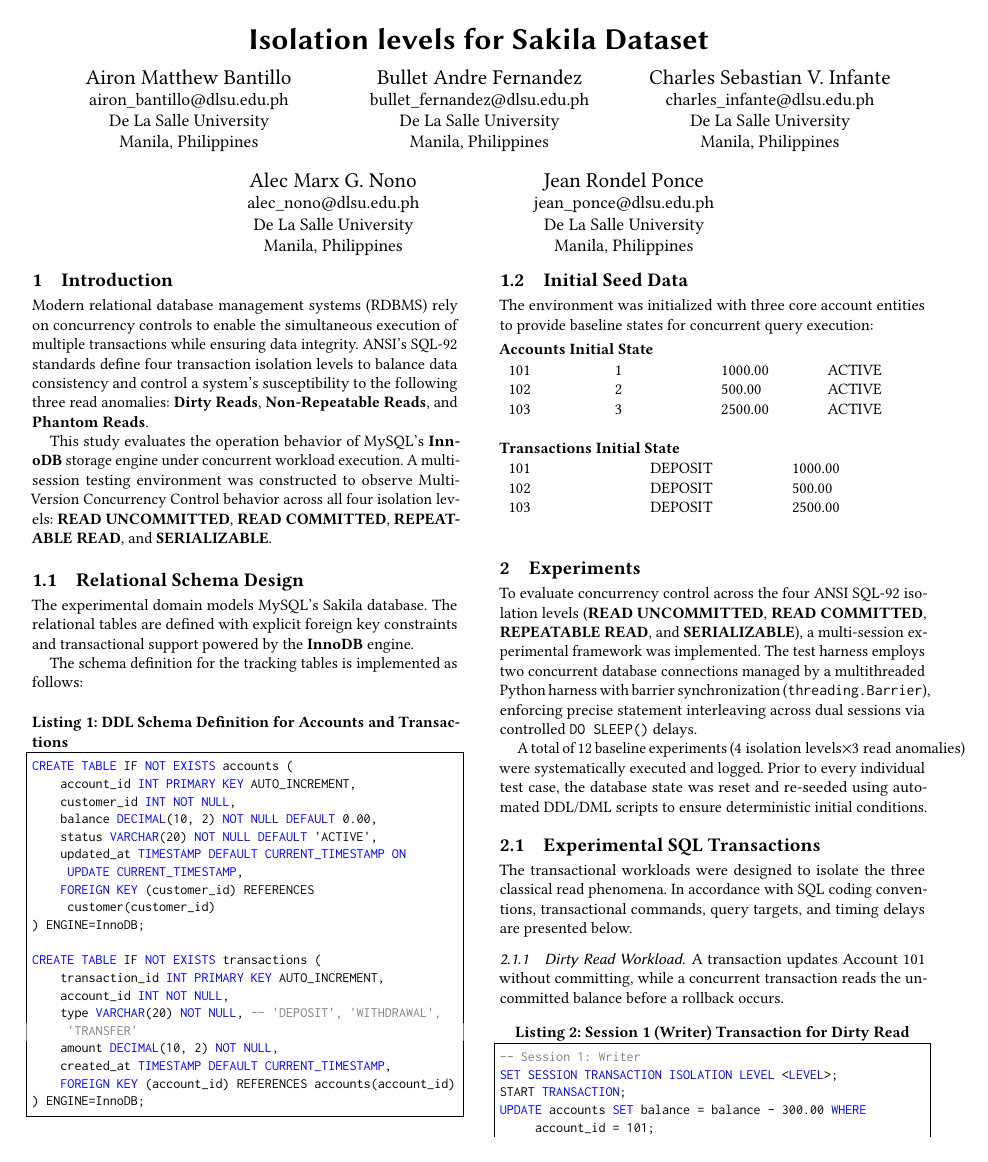
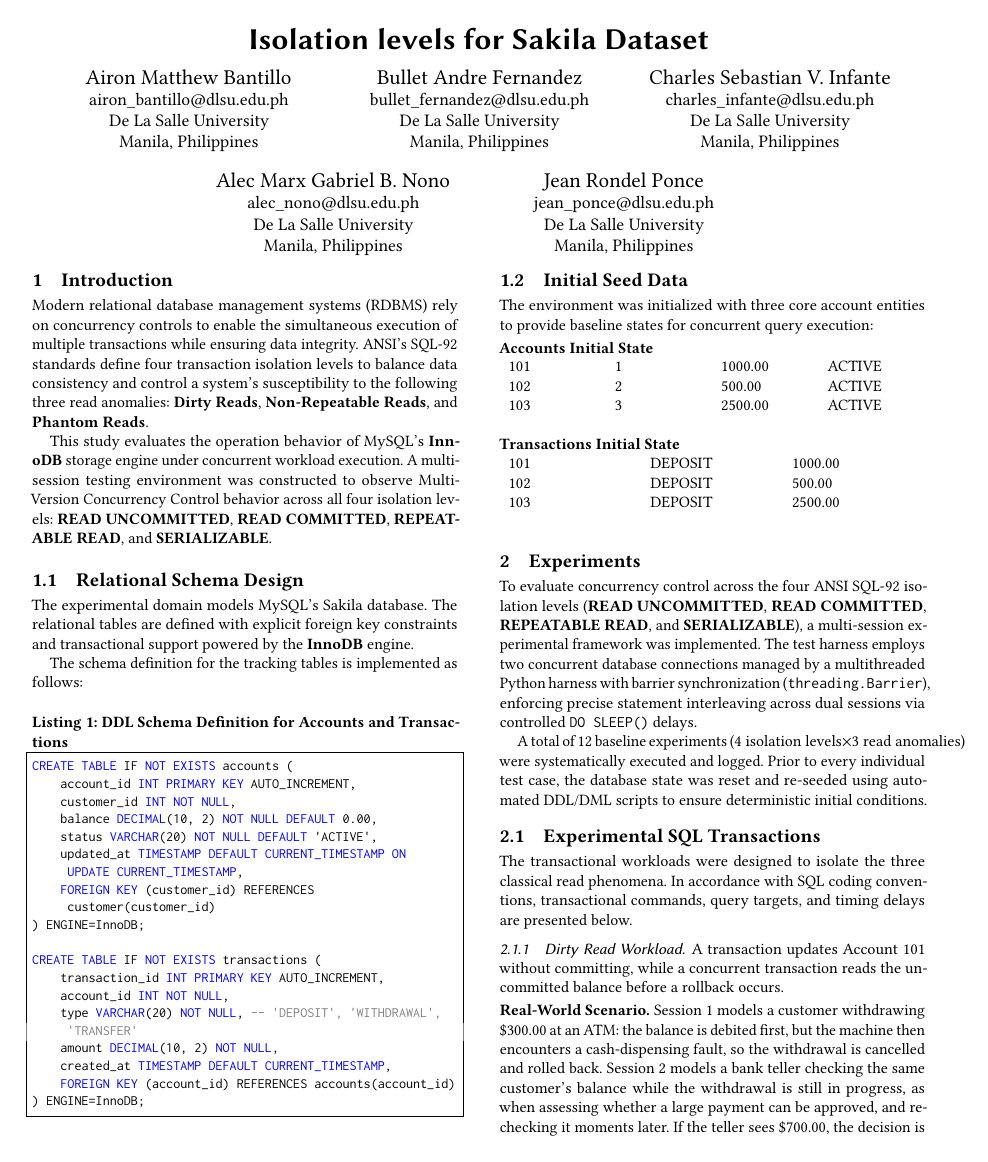
Before and after one commit to alecbnono/isolation-levels, a LaTeX paper (written-report/HO3_paper.tex): page 1 of 6 before the commit and page 1 of 7 after it. Compiled offline with pdfLaTeX.

Commit message:
add real world description to examples

```diff
--- a/written-report/HO3_paper.tex
+++ b/written-report/HO3_paper.tex
@@ -67,7 +67,7 @@
   \country{Philippines}
 }
 
-\author{Alec Marx G. Nono}
+\author{Alec Marx Gabriel B. Nono}
 \email{alec\_nono@dlsu.edu.ph}
 \affiliation{%
   \institution{De La Salle University}
@@ -163,6 +163,9 @@
 \subsubsection{Dirty Read Workload}
 A transaction updates Account 101 without committing, while a concurrent transaction reads the uncommitted balance before a rollback occurs.
 
+\smallskip
+\noindent\textbf{Real-World Scenario.} Session 1 models a customer withdrawing \$300.00 at an ATM: the balance is debited first, but the machine then encounters a cash-dispensing fault, so the withdrawal is cancelled and rolled back. Session 2 models a bank teller checking the same customer's balance while the withdrawal is still in progress, as when assessing whether a large payment can be approved, and re-checking it moments later. If the teller sees \$700.00, the decision is based on a balance that never officially existed, since the customer's funds remained \$1000.00 throughout.
+
 \begin{lstlisting}[language=SQL, caption={Session 1 (Writer) Transaction for Dirty Read}]
 -- Session 1: Writer
 SET SESSION TRANSACTION ISOLATION LEVEL <LEVEL>;
```
Also changed, not shown: written-report/HO3_paper.tex (6 more changed lines).
